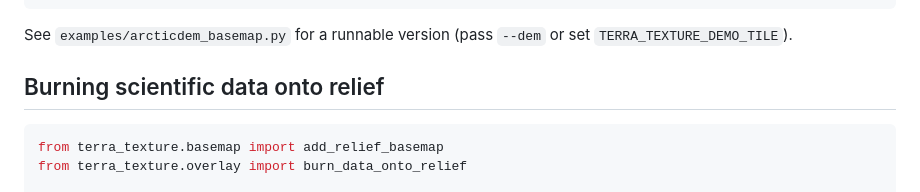
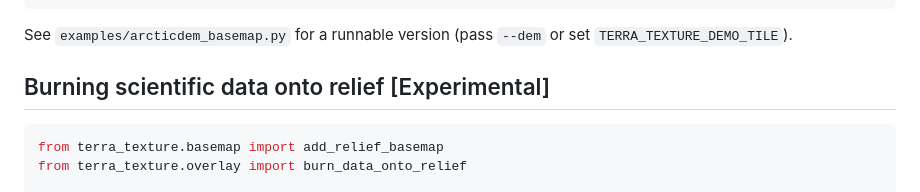
Before and after one commit to H4rdy12/TerraTexture, a Markdown page: README.md, the part around the change. Rendered like a GitHub page.

````diff
--- a/README.md
+++ b/README.md
@@ -204,7 +204,7 @@ fig, ax, layers = plot_dem_basemap_luminosity_relief(
 See `examples/arcticdem_basemap.py` for a runnable version (pass `--dem`
 or set `TERRA_TEXTURE_DEMO_TILE`).
 
-## Burning scientific data onto relief
+## Burning scientific data onto relief [Experimental]
 
 ```python
 from terra_texture.basemap import add_relief_basemap
````
